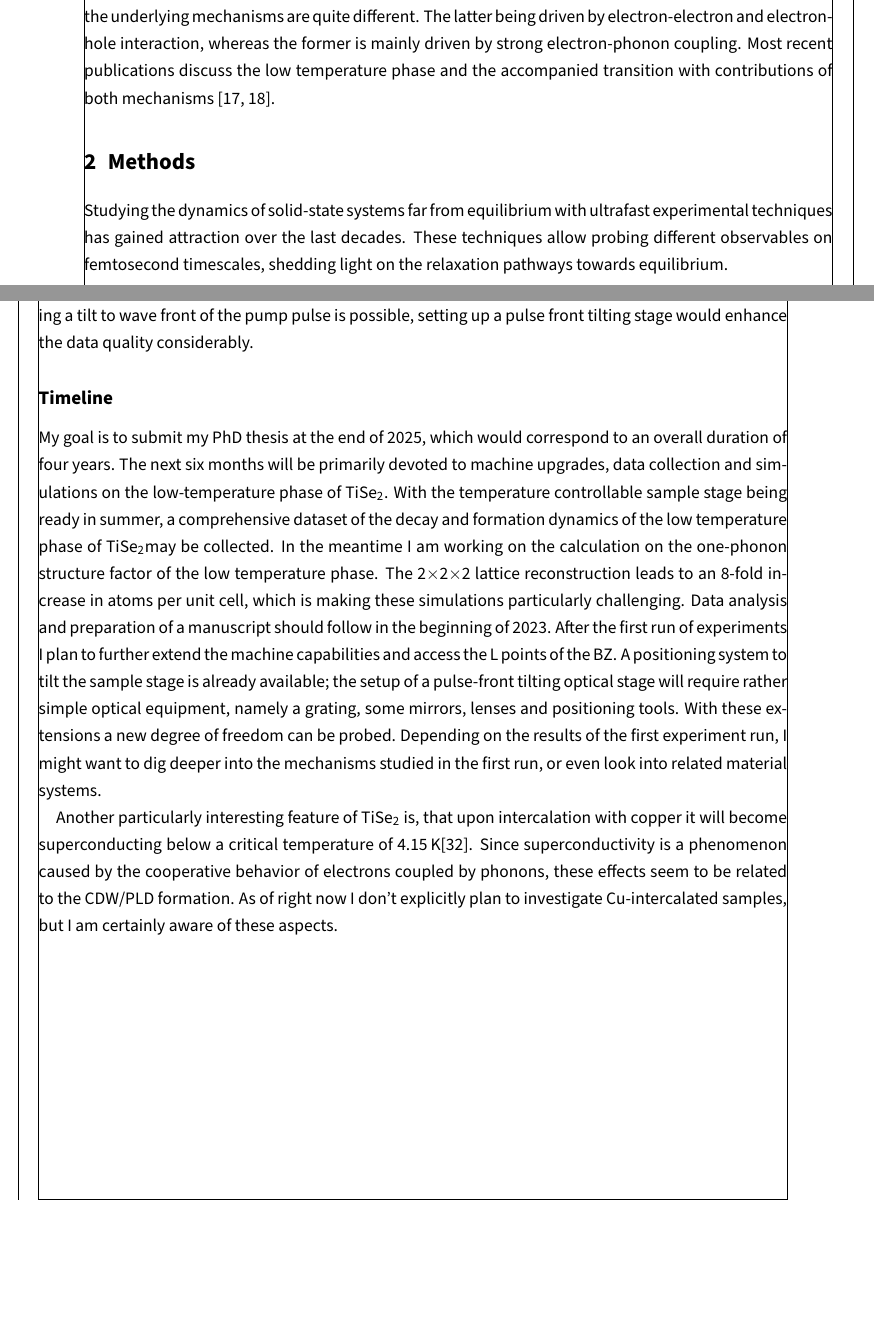
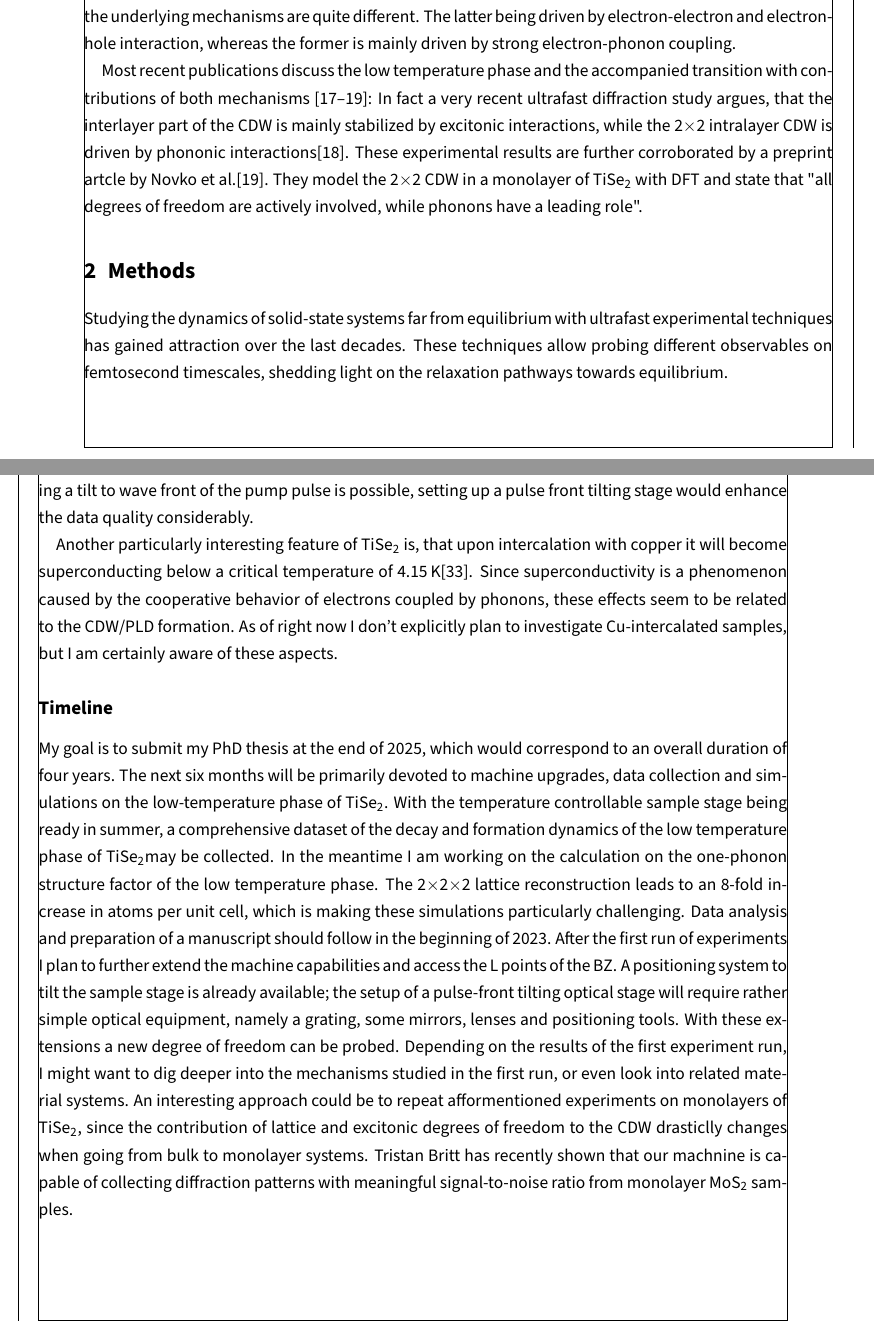
Before and after one commit to kremeyer/prelim, a LaTeX document (main.tex, which reads content/outlook.tex, content/review.tex): two parts of pages 3 and 10 of 12, joined at a grey line, cut so that both start at the same text, the shorter picture padded with empty space. Compiled offline with pdfLaTeX.

Commit message:
add 3D vs. 2D

```diff
--- a/content/outlook.tex
+++ b/content/outlook.tex
@@ -56,6 +55,10 @@ The idea is to compensate the velocity mismatch of pump and probe pulse by tilti
 This leads to synchronous time delay of pump and probe event across the whole sample area\cite{baum2006,zhou2013}.
 While conducting experiments on tilted samples without introducing a tilt to wave front of the pump pulse is possible, setting up a pulse front tilting stage would enhance the data quality considerably.
 
+Another particularly interesting feature of \ts\space is, that upon intercalation with copper it will become superconducting below a critical temperature of 4.15\,K\cite{morosan2006}.
+Since superconductivity is a phenomenon caused by the cooperative behavior of electrons coupled by phonons, these effects seem to be related to the \ac{CDW}/\ac{PLD} formation.
+As of right now I don't explicitly plan to investigate Cu-intercalated samples, but I am certainly aware of these aspects.
+
 \subsection*{Timeline}
 My goal is to submit my PhD thesis at the end of 2025, which would correspond to an overall duration of four years.
 The next six months will be primarily devoted to machine upgrades, data collection and simulations on the low-temperature phase of \ts.
@@ -67,9 +70,5 @@ After the first run of experiments I plan to further extend the machine capabili
 A positioning system to tilt the sample stage is already available; the setup of a pulse-front tilting optical stage will require rather simple optical equipment, namely a grating, some mirrors, lenses and positioning tools.
 With these extensions a new degree of freedom can be probed.
 Depending on the results of the first experiment run, I might want to dig deeper into the mechanisms studied in the first run, or even look into related material systems.
-
-Another particularly interesting feature of \ts\space is, that upon intercalation with copper it will become superconducting below a critical temperature of 4.15\,K\cite{morosan2006}.
-Since superconductivity is a phenomenon caused by the cooperative behavior of electrons coupled by phonons, these effects seem to be related to the \ac{CDW}/\ac{PLD} formation.
-As of right now I don't explicitly plan to investigate Cu-intercalated samples, but I am certainly aware of these aspects.
-
-% hopefully present preliminary results in presentation
+An interesting approach could be to repeat afformentioned experiments on monolayers of \ts, since the contribution of lattice and excitonic degrees of freedom to the \ac{CDW} drasticlly changes when going from bulk to monolayer systems.
+Tristan Britt has recently shown that our machnine is capable of collecting diffraction patterns with meaningful signal-to-noise ratio from monolayer MoS\textsubscript{2} samples.
--- a/content/review.tex
+++ b/content/review.tex
@@ -64,8 +64,11 @@ The redistribution of charges inside the material will lead to \ac{CDW} formatio
 
 Although both approaches that have been discussed lead to qualitatively the same \ac{CDW}/\ac{PLD} phase, the underlying mechanisms are quite different.
 The latter being driven by electron-electron and electron-hole interaction, whereas the former is mainly driven by strong electron-phonon coupling.
-Most recent publications discuss the low temperature phase and the accompanied transition with contributions of both mechanisms \cite{cheng2022,hedayat2019}.
 
+Most recent publications discuss the low temperature phase and the accompanied transition with contributions of both mechanisms \cite{hedayat2019,cheng2022,novko2022}:
+In fact a very recent ultrafast diffraction study argues, that the interlayer part of the \ac{CDW} is mainly stabilized by excitonic interactions, while the 2$\times$2 intralayer \ac{CDW} is driven by phononic interactions\cite{cheng2022}.
+These experimental results are further corroborated by a preprint artcle by Novko et al.\cite{novko2022}.
+They model the 2$\times$2 \ac{CDW} in a monolayer of \ts\space with \ac{DFT} and state that "all degrees of freedom are actively involved, while phonons have a leading role".
 
 
 %misc
```
Also changed, not shown: content/outlook.tex (3 more changed lines), content/review.tex (2 more changed lines).
